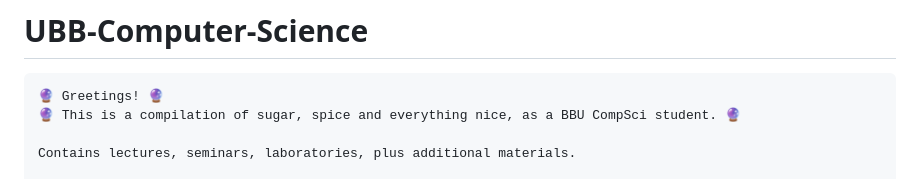
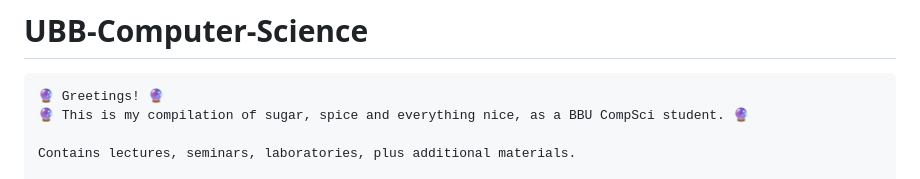
Before and after one commit to FintinaOlivia/UBB-Computer-Science, a Markdown page: README.md, the part around the change. Drawn GitHub-style.

```diff
--- a/README.md
+++ b/README.md
@@ -1,7 +1,7 @@
 # UBB-Computer-Science
 
     🔮 Greetings! 🔮
-    🔮 This is a compilation of sugar, spice and everything nice, as a BBU CompSci student. 🔮
+    🔮 This is my compilation of sugar, spice and everything nice, as a BBU CompSci student. 🔮
 
     Contains lectures, seminars, laboratories, plus additional materials.
 
```
